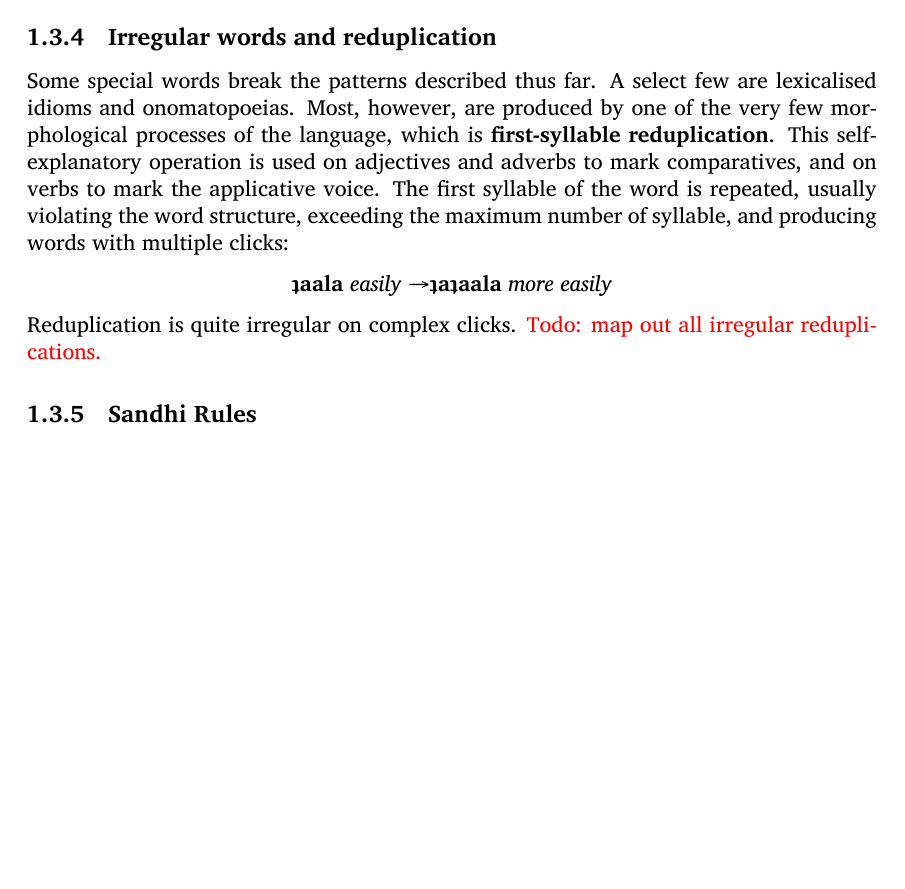
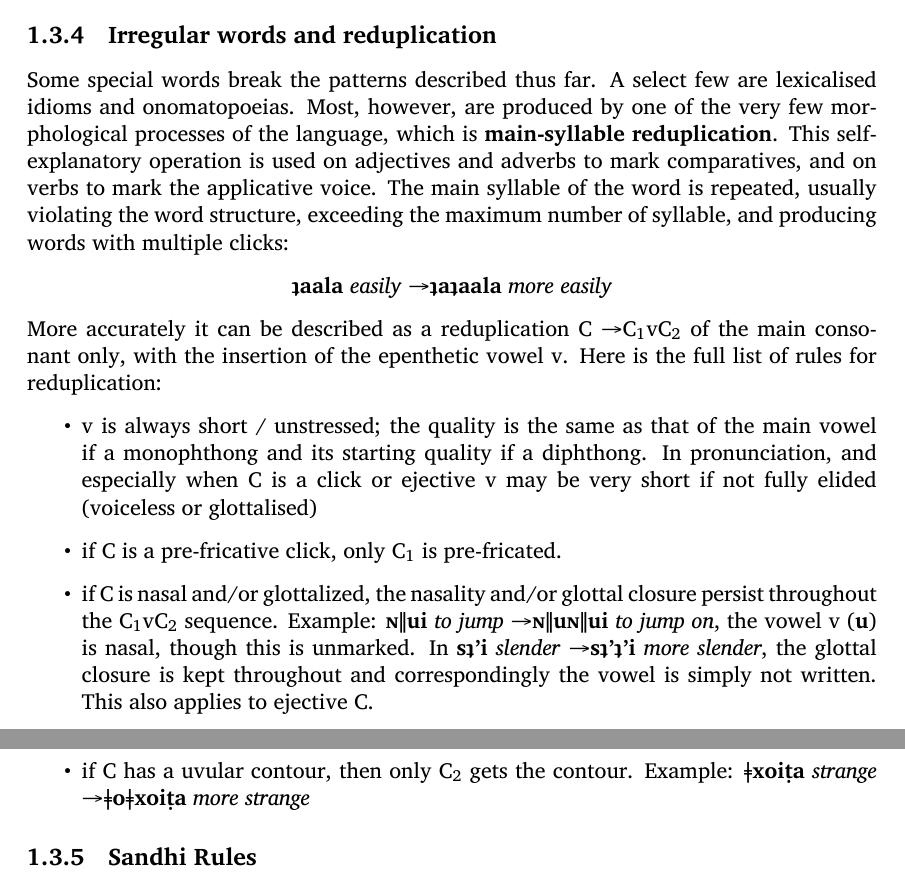
Before and after one commit to cancrizans/first-words, a LaTeX thesis (book/main.tex): part of page 15 of 37 before the commit and two parts of pages 15 and 16 of 39 after it, the two joined at a grey line, cut so that both start at the same text, the shorter picture padded with empty space. Compiled offline with XeLaTeX.

Commit message:
more grammar stuff

```diff
--- a/book/main.tex
+++ b/book/main.tex
@@ -442,13 +442,20 @@ The opening and secondary vowels, being unstressed, may not carry registers, and
 
 \subsection{Irregular words and reduplication}\label{sec:redup}
 
-Some special words break the patterns described thus far. A select few are lexicalised idioms and onomatopoeias. Most, however, are produced by one of the very few morphological processes of the language, which is \textbf{first-syllable reduplication}. This self-explanatory operation is used on adjectives and adverbs to mark comparatives, and on verbs to mark the applicative voice. The first syllable of the word is repeated, usually violating the word structure, exceeding the maximum number of syllable, and producing words with multiple clicks:
+Some special words break the patterns described thus far. A select few are lexicalised idioms and onomatopoeias. Most, however, are produced by one of the very few morphological processes of the language, which is \textbf{main-syllable reduplication}. This self-explanatory operation is used on adjectives and adverbs to mark comparatives, and on verbs to mark the applicative voice. The main syllable of the word is repeated, usually violating the word structure, exceeding the maximum number of syllable, and producing words with multiple clicks:
 
 \begin{center}
 \transl{ʇaala}{easily} \textrightarrow \transl{ʇaʇaala}{more easily}
 \end{center}
 
-Reduplication is quite irregular on complex clicks. \cmnt{Todo: map out all irregular reduplications.}
+More accurately it can be described as a reduplication C \textrightarrow C\textsubscript{1}vC\textsubscript{2} of the main consonant only, with the insertion of the epenthetic vowel v. Here is the full list of rules for reduplication:
+
+\begin{itemize}
+	\item v is always short / unstressed; the quality is the same as that of the main vowel if a monophthong and its starting quality if a diphthong. In pronunciation, and especially when C is a click or ejective v may be very short if not fully elided (voiceless or glottalised)
+	\item if C is a pre-fricative click, only C\textsubscript{1} is pre-fricated.
+	\item if C is nasal and/or glottalized, the nasality and/or glottal closure persist throughout the C\textsubscript{1}vC\textsubscript{2} sequence. Example: \transl{ɴǁui}{to jump} \textrightarrow \transl{ɴǁuɴǁui}{to jump on}, the vowel v (\qcn{u}) is nasal, though this is unmarked. In \transl{sʇʼi}{slender} \textrightarrow \transl{sʇʼʇʼi}{more slender}, the glottal closure is kept throughout and correspondingly the vowel is simply not written. This also applies to ejective C.
+	\item if C has a uvular contour, then only C\textsubscript{2} gets the contour. Example: \transl{ǂxoiṭa}{strange} \textrightarrow \transl{ǂoǂxoiṭa}{more strange}
+\end{itemize}
 
 \subsection{Sandhi Rules}
 
```
Also changed, not shown: book/main.pdf, book/main.tex (21 more changed lines), 2 other files.
